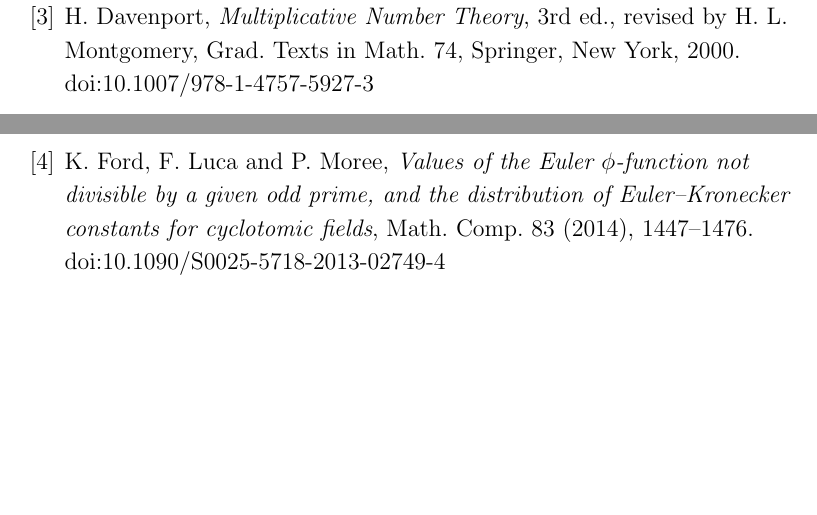
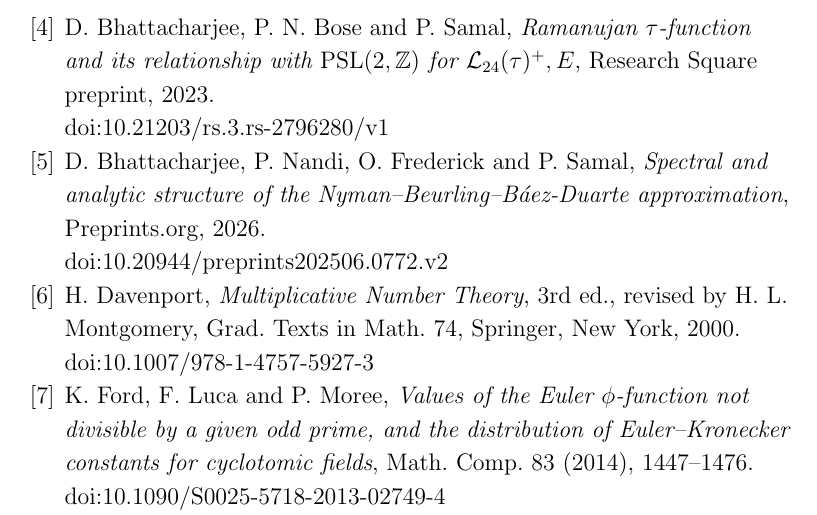
Before and after one commit to creelie/Breakthrough-problems-3, a LaTeX paper (paper/pvloglog.tex): two parts of pages 20 and 21 of 22 before the commit and part of page 21 of 22 after it, the two joined at a grey line, cut at the place of the change, the shorter picture padded with empty space. Compiled offline with pdfLaTeX.

Commit message:
Give the full University of Calcutta address and cite three related works
Deep Bhattacharjee's second affiliation now reads University of Calcutta, Senate House,
87/1 College Street, Kolkata 700073, West Bengal, India, in the paper, the Acta Arithmetica
checklist, README, CITATION.cff and .zenodo.json. The introduction cites three related works of
the first author (two Preprints.org preprints, one Research Square preprint), each checked on
Crossref. CITATION.cff moves to 1.1.2.

```diff
--- a/paper/pvloglog.tex
+++ b/paper/pvloglog.tex
@@ -43,7 +43,8 @@
 
 \author[D. Bhattacharjee]{Deep Bhattacharjee}
 \address{Formerly, Electro-Gravitational Space Propulsion Laboratory (EGSPL),
-Bhubaneswar, Odisha 751030, India; Formerly, University of Calcutta, Kolkata, India}
+Bhubaneswar, Odisha 751030, India; Formerly, University of Calcutta, Senate House,
+87/1 College Street, Kolkata 700073, West Bengal, India}
 \email{itsdeep@live.com}
 \email{d.bhattacharjee@erl-forschung.de}
 \urladdr{https://orcid.org/0000-0003-0466-750X}
@@ -996,5 +1004,13 @@
 \bibitem{BB26code} D.~Bhattacharjee and U.~Bhattacharya, \emph{The P\'olya--Vinogradov inequality
 with $\log\log q$: Lean~4 formalization and verification code}, Zenodo, 2026.\newline doi:\href{https://doi.org/\zenodoID}{\zenodoID}
+
+\bibitem{BBS23} D.~Bhattacharjee, P.~N. Bose and P.~Samal, \emph{Ramanujan $\tau$-function and
+its relationship with $\mathrm{PSL}(2,\mathbb Z)$ for $\mathcal L_{24}(\tau)^+,E$}, Research Square
+preprint, 2023.\newline doi:\href{https://doi.org/10.21203/rs.3.rs-2796280/v1}{10.21203/rs.3.rs-2796280/v1}
+
+\bibitem{BNFS26} D.~Bhattacharjee, P.~Nandi, O.~Frederick and P.~Samal, \emph{Spectral and
+analytic structure of the Nyman--Beurling--B\'aez-Duarte approximation}, Preprints.org,
+2026.\newline doi:\href{https://doi.org/10.20944/preprints202506.0772.v2}{10.20944/preprints202506.0772.v2}
 
 \bibitem{Dav00} H.~Davenport, \emph{Multiplicative Number Theory}, 3rd ed., revised by
 H.~L. Montgomery, Grad. Texts in Math.~74, Springer, New York, 2000.\newline doi:\href{https://doi.org/10.1007/978-1-4757-5927-3}{10.1007/978-1-4757-5927-3}
```
Also changed, not shown: journal/submission-acta/submission-checklist.md (+1 -1 lines), .github/RELEASE_NOTES.md, README.md, dist/PolyaVinogradovLogLog_final2.pdf, journal/submission-acta/PolyaVinogradovLogLog.pdf, preprintPolyaVinogradovLogLog/PolyaVinogradovLogLog.pdf, paper/pvloglog.tex (7 more changed lines), 6 other files.
